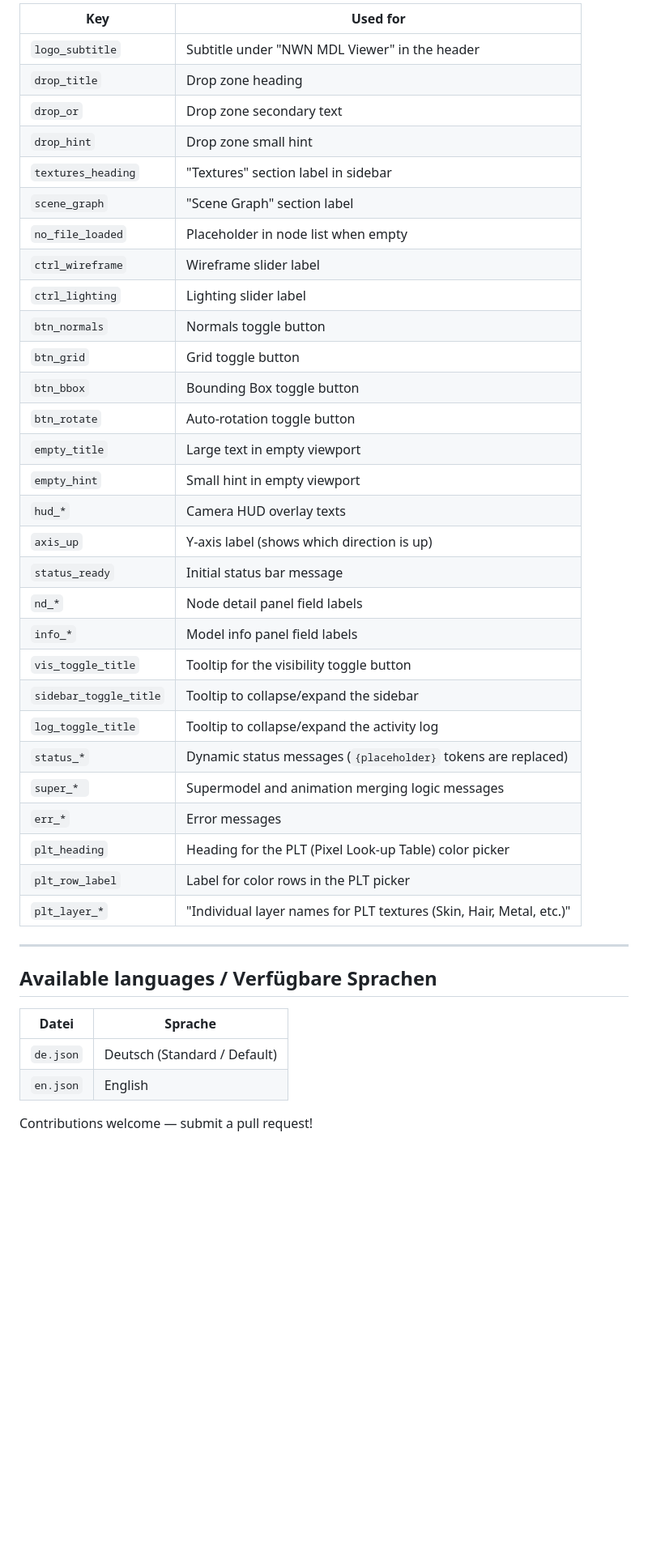
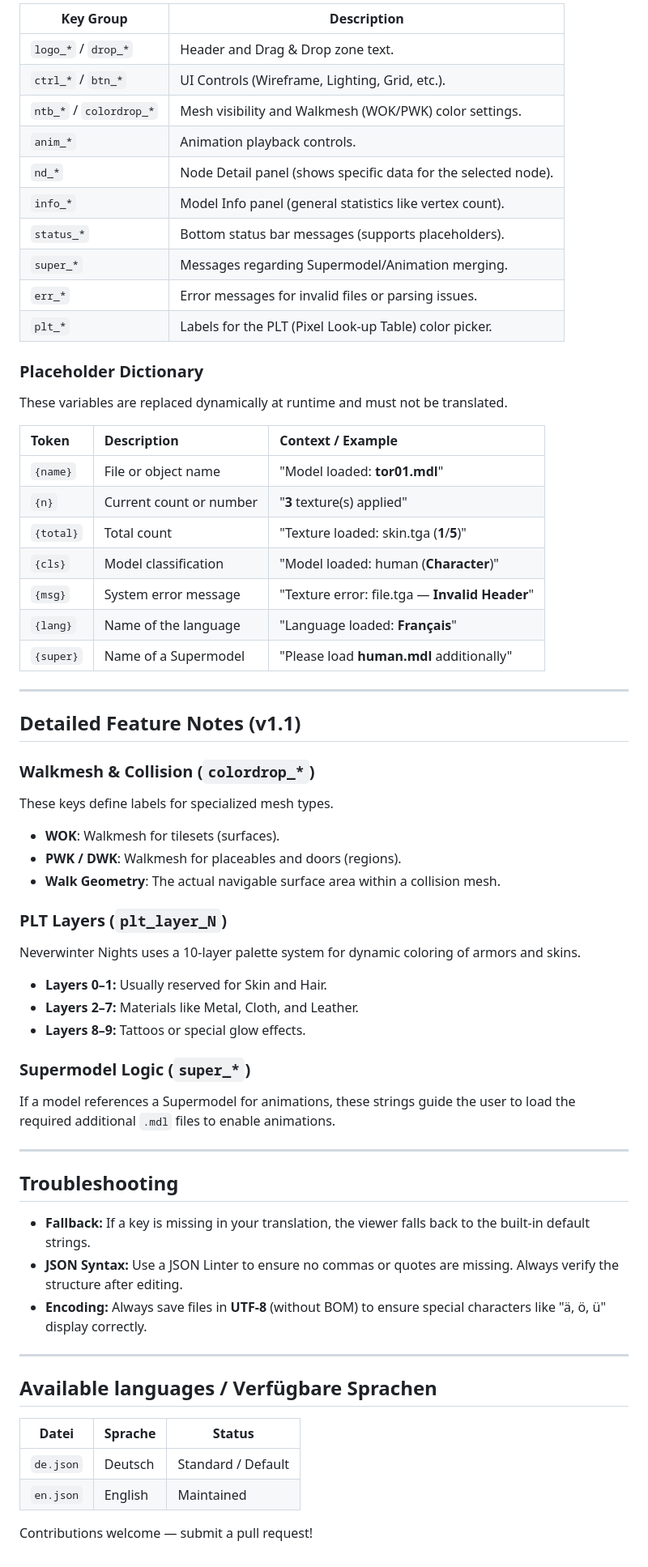
Before and after one commit to dunahan/nwn_mdl_webviewer, a Markdown page: lang/README.md, the part around one of its changes. Shown at 81% size. GitHub-like rendering; blank space fills up the shorter version.

Commit message:
Updated Readme.md
for adding language and decompiling and the format of models.

```diff
--- a/lang/README.md
+++ b/lang/README.md
@@ -54,43 +34,64 @@ http://localhost:8080/?lang=en
 
-| Key | Used for |
-|-----|----------|
-| `logo_subtitle` | Subtitle under "NWN MDL Viewer" in the header |
-| `drop_title` | Drop zone heading |
-| `drop_or` | Drop zone secondary text |
-| `drop_hint` | Drop zone small hint |
-| `textures_heading` | "Textures" section label in sidebar |
-| `scene_graph` | "Scene Graph" section label |
-| `no_file_loaded` | Placeholder in node list when empty |
-| `ctrl_wireframe` | Wireframe slider label |
-| `ctrl_lighting` | Lighting slider label |
-| `btn_normals` | Normals toggle button |
-| `btn_grid` | Grid toggle button |
-| `btn_bbox` | Bounding Box toggle button |
-| `btn_rotate` | Auto-rotation toggle button |
-| `empty_title` | Large text in empty viewport |
-| `empty_hint` | Small hint in empty viewport |
-| `hud_*` | Camera HUD overlay texts |
-| `axis_up` | Y-axis label (shows which direction is up) |
-| `status_ready` | Initial status bar message |
-| `nd_*` | Node detail panel field labels |
-| `info_*` | Model info panel field labels |
-| `vis_toggle_title` | Tooltip for the visibility toggle button |
-| `sidebar_toggle_title` | Tooltip to collapse/expand the sidebar |
-| `log_toggle_title` | Tooltip to collapse/expand the activity log |
-| `status_*` | Dynamic status messages (`{placeholder}` tokens are replaced) |
-| `super_* ` | Supermodel and animation merging logic messages |
-| `err_*` | Error messages |
-| `plt_heading` | Heading for the PLT (Pixel Look-up Table) color picker |
-| `plt_row_label` | Label for color rows in the PLT picker |
-| `plt_layer_*` | "Individual layer names for PLT textures (Skin, Hair, Metal, etc.)" |
+| Key Group | Description |
+|-----------|-------------|
+| `logo_*` / `drop_*` | Header and Drag & Drop zone text. |
+| `ctrl_*` / `btn_*` | UI Controls (Wireframe, Lighting, Grid, etc.). |
+| `ntb_*` / `colordrop_*` | Mesh visibility and Walkmesh (WOK/PWK) color settings. |
+| `anim_*` | Animation playback controls. |
+| `nd_*` | Node Detail panel (shows specific data for the selected node). |
+| `info_*` | Model Info panel (general statistics like vertex count). |
+| `status_*` | Bottom status bar messages (supports placeholders). |
+| `super_*` | Messages regarding Supermodel/Animation merging. |
+| `err_*` | Error messages for invalid files or parsing issues. |
+| `plt_*` | Labels for the PLT (Pixel Look-up Table) color picker. |
+
+### Placeholder Dictionary
+These variables are replaced dynamically at runtime and must not be translated.
+
+| Token | Description | Context / Example |
+|:---|:---|:---|
+| `{name}` | File or object name | "Model loaded: **tor01.mdl**" |
+| `{n}` | Current count or number | "**3** texture(s) applied" |
+| `{total}` | Total count | "Texture loaded: skin.tga (**1**/**5**)" |
+| `{cls}` | Model classification | "Model loaded: human (**Character**)" |
+| `{msg}` | System error message | "Texture error: file.tga — **Invalid Header**" |
+| `{lang}` | Name of the language | "Language loaded: **Français**" |
+| `{super}` | Name of a Supermodel | "Please load **human.mdl** additionally" |
+
+---
+
+## Detailed Feature Notes (v1.1)
+
+### Walkmesh & Collision (`colordrop_*`)
+These keys define labels for specialized mesh types.
+* **WOK**: Walkmesh for tilesets (surfaces).
+* **PWK / DWK**: Walkmesh for placeables and doors (regions).
+* **Walk Geometry**: The actual navigable surface area within a collision mesh.
+
+### PLT Layers (`plt_layer_N`)
+Neverwinter Nights uses a 10-layer palette system for dynamic coloring of armors and skins.
+* **Layers 0–1:** Usually reserved for Skin and Hair.
+* **Layers 2–7:** Materials like Metal, Cloth, and Leather.
+* **Layers 8–9:** Tattoos or special glow effects.
+
+### Supermodel Logic (`super_*`)
+If a model references a Supermodel for animations, these strings guide the user to load the required additional `.mdl` files to enable animations.
+
+---
+
+## Troubleshooting
+
+* **Fallback:** If a key is missing in your translation, the viewer falls back to the built-in default strings.
+* **JSON Syntax:** Use a JSON Linter to ensure no commas or quotes are missing. Always verify the structure after editing.
+* **Encoding:** Always save files in **UTF-8** (without BOM) to ensure special characters like "ä, ö, ü" display correctly.
 
 ---
 
 ## Available languages / Verfügbare Sprachen
 
-| Datei | Sprache |
-|-------|---------|
-| `de.json` | Deutsch (Standard / Default) |
-| `en.json` | English |
+| Datei | Sprache | Status |
+|-------|---------|--------|
+| `de.json` | Deutsch | Standard / Default |
+| `en.json` | English | Maintained |
 
 Contributions welcome — submit a pull request!
```
Also changed, not shown: other parts of lang/README.md (+12 -32 lines), docs/DECOMPILE.md (+11 -4 lines).
